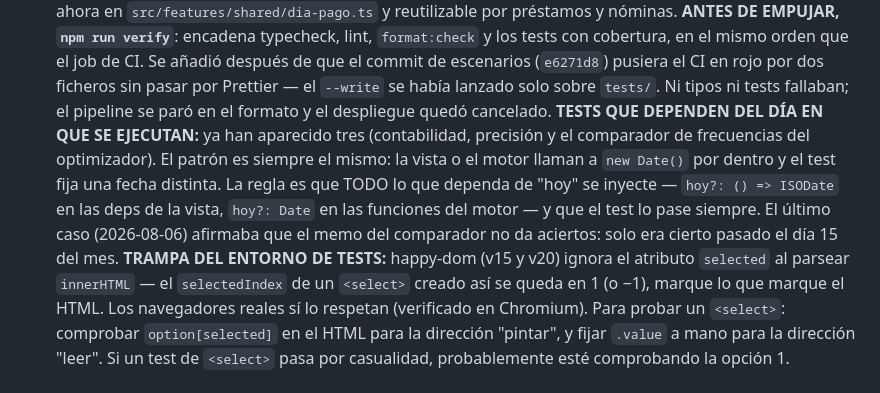
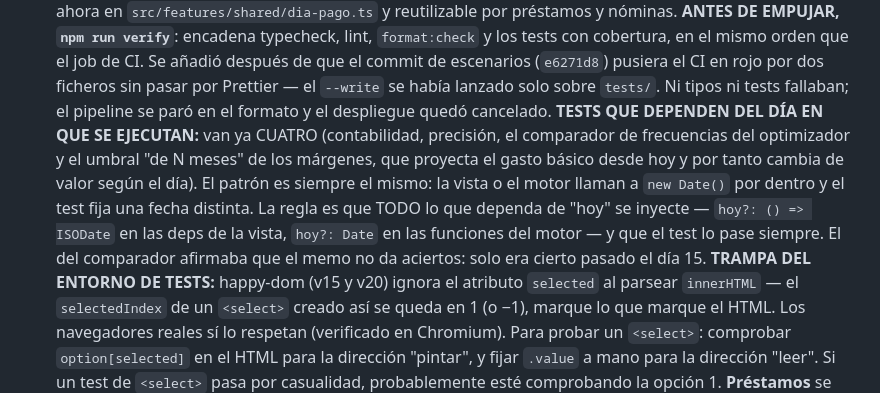
Before and after one commit to DiegoCLindsey/FinanceApp, a Markdown page: docs/02-plan-refactor.md, the part around the change. Rendered like a GitHub page.

Commit message:
docs: anotar el cuarto test dependiente del día (márgenes)
Co-Authored-By: Claude Opus 5 <noreply@anthropic.com>
Claude-Session: https://claude.ai/code/session_01Vv5MivbVz8VNJjjA2vrkQF

```diff
--- a/docs/02-plan-refactor.md
+++ b/docs/02-plan-refactor.md
@@ -352,14 +352,15 @@ src/
       el CI en rojo por dos ficheros sin pasar por Prettier — el `--write` se
       había lanzado solo sobre `tests/`. Ni tipos ni tests fallaban; el
       pipeline se paró en el formato y el despliegue quedó cancelado.
-      **TESTS QUE DEPENDEN DEL DÍA EN QUE SE EJECUTAN:** ya han aparecido tres
-      (contabilidad, precisión y el comparador de frecuencias del optimizador).
-      El patrón es siempre el mismo: la vista o el motor llaman a `new Date()`
-      por dentro y el test fija una fecha distinta. La regla es que TODO lo que
-      dependa de "hoy" se inyecte — `hoy?: () => ISODate` en las deps de la
-      vista, `hoy?: Date` en las funciones del motor — y que el test lo pase
-      siempre. El último caso (2026-08-06) afirmaba que el memo del comparador
-      no da aciertos: solo era cierto pasado el día 15 del mes.
+      **TESTS QUE DEPENDEN DEL DÍA EN QUE SE EJECUTAN:** van ya CUATRO
+      (contabilidad, precisión, el comparador de frecuencias del optimizador y
+      el umbral "de N meses" de los márgenes, que proyecta el gasto básico desde
+      hoy y por tanto cambia de valor según el día). El patrón es siempre el
+      mismo: la vista o el motor llaman a `new Date()` por dentro y el test fija
+      una fecha distinta. La regla es que TODO lo que dependa de "hoy" se
+      inyecte — `hoy?: () => ISODate` en las deps de la vista, `hoy?: Date` en
+      las funciones del motor — y que el test lo pase siempre. El del comparador
+      afirmaba que el memo no da aciertos: solo era cierto pasado el día 15.
       **TRAMPA DEL ENTORNO DE TESTS:** happy-dom (v15 y v20) ignora el atributo
       `selected` al parsear `innerHTML` — el `selectedIndex` de un `<select>`
       creado así se queda en 1 (o −1), marque lo que marque el HTML. Los
```
